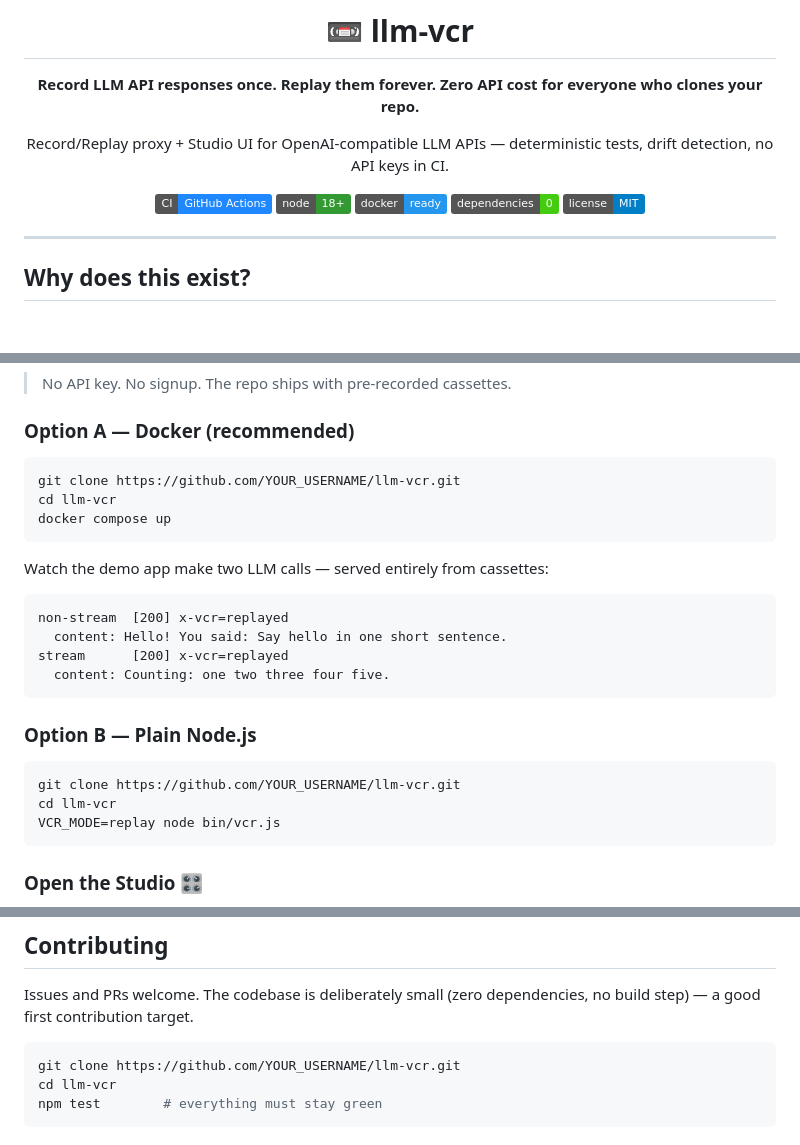
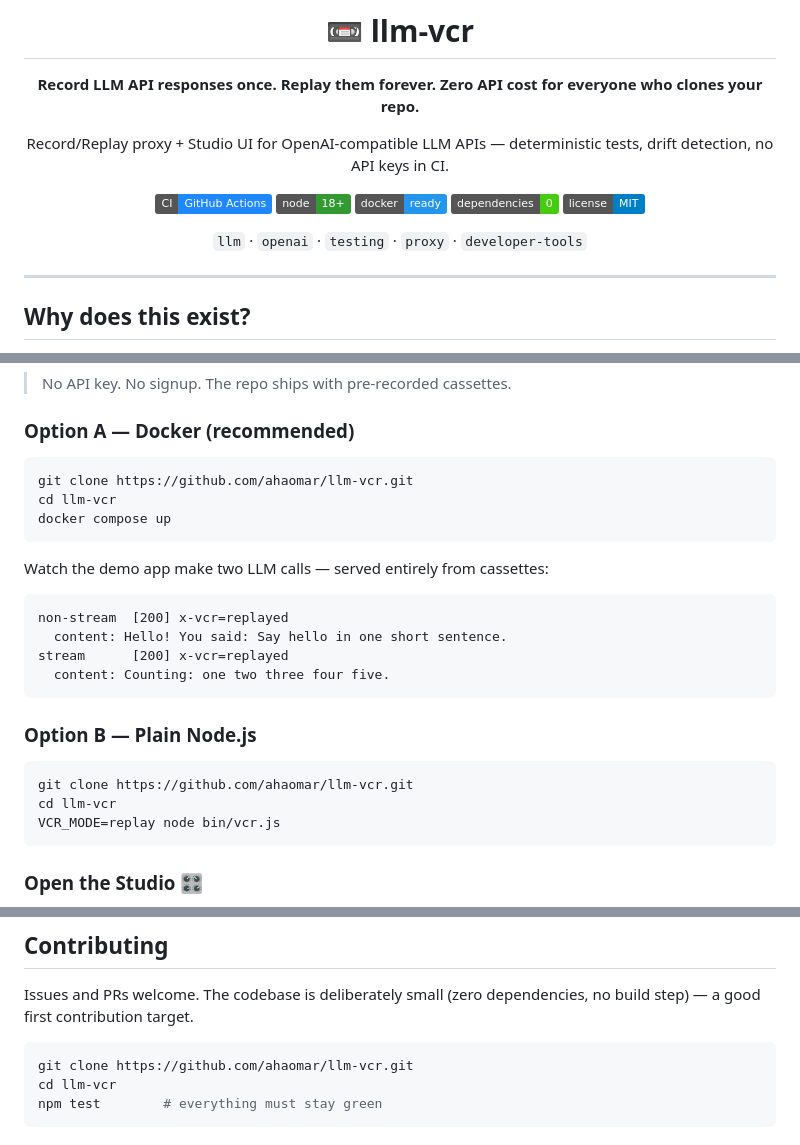
Before and after one commit to ahaomar/llm-vcr, a Markdown page: README.md, 3 parts joined by grey strips. Rendered like a GitHub page; badges without logos; blank space fills up the shorter version.

Commit message:
docs: point clone URLs at ahaomar/llm-vcr, list repo topics

````diff
--- a/README.md
+++ b/README.md
@@ -11,6 +11,8 @@ Record/Replay proxy + Studio UI for OpenAI-compatible LLM APIs — deterministic
 [![Docker](https://img.shields.io/badge/docker-ready-2496ED?logo=docker&logoColor=white)](#quick-start-2-minutes)
 [![Dependencies](https://img.shields.io/badge/dependencies-0-brightgreen)](#requirements)
 [![License](https://img.shields.io/badge/license-MIT-blue)](#license)
+
+`llm` · `openai` · `testing` · `proxy` · `developer-tools`
 
 </div>
 
@@ -49,7 +51,7 @@ Named after the classic [VCR pattern](https://relishapp.com/vcr/vcr/docs) (recor
 ### Option A — Docker (recommended)
 
 ```bash
-git clone https://github.com/YOUR_USERNAME/llm-vcr.git
+git clone https://github.com/ahaomar/llm-vcr.git
 cd llm-vcr
 docker compose up
 ```
@@ -66,7 +68,7 @@ stream      [200] x-vcr=replayed
 ### Option B — Plain Node.js
 
 ```bash
-git clone https://github.com/YOUR_USERNAME/llm-vcr.git
+git clone https://github.com/ahaomar/llm-vcr.git
 cd llm-vcr
 VCR_MODE=replay node bin/vcr.js
 ```
@@ -365,7 +367,7 @@ llm-vcr/
 Issues and PRs welcome. The codebase is deliberately small (zero dependencies, no build step) — a good first contribution target.
 
 ```bash
-git clone https://github.com/YOUR_USERNAME/llm-vcr.git
+git clone https://github.com/ahaomar/llm-vcr.git
 cd llm-vcr
 npm test        # everything must stay green
 ```
````
